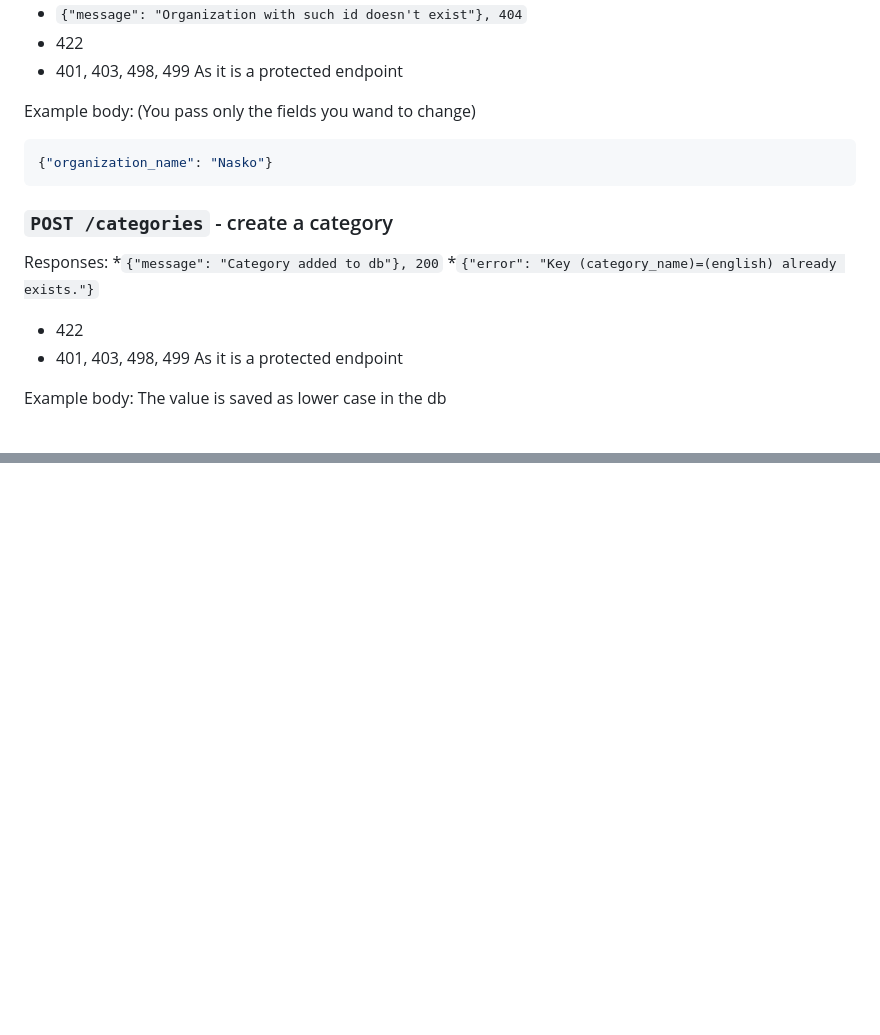
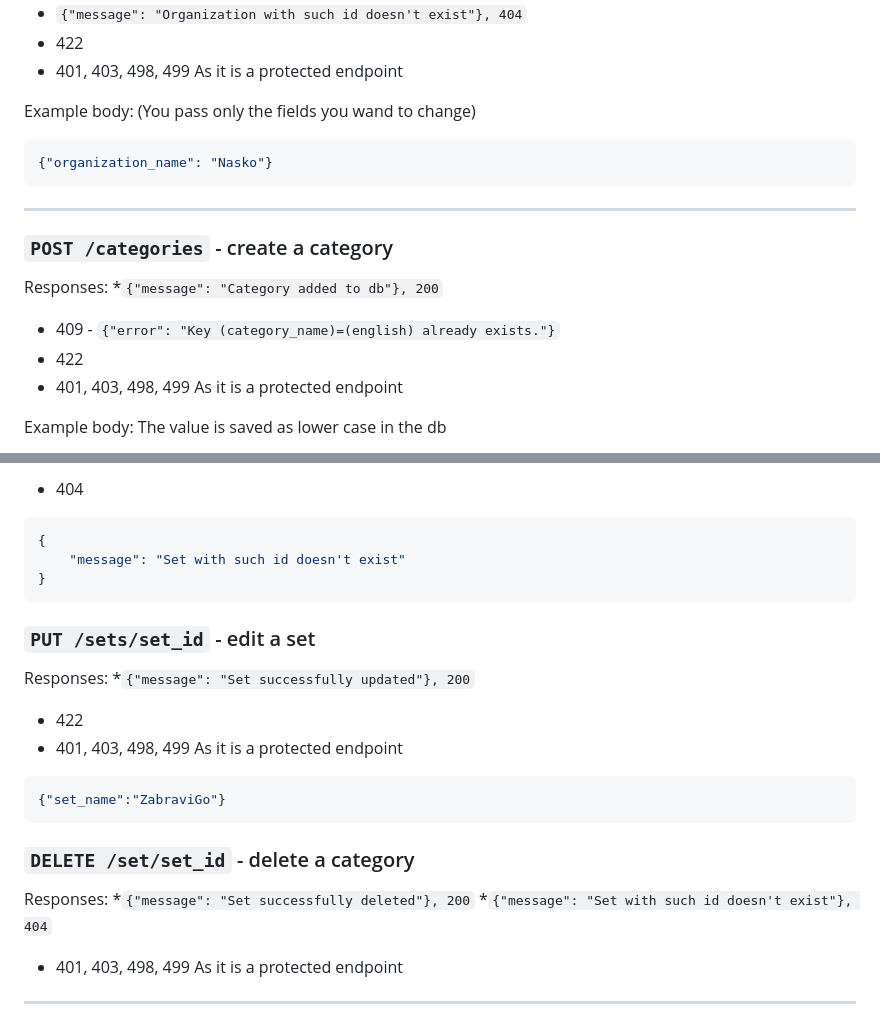
Before and after one commit to ZapomniGo/zapomnigo-backend, a Markdown page: docs/ENDPOINTS.md, 2 parts joined by grey strips. Drawn GitHub-style; blank space fills up the shorter version.

````diff
--- a/docs/ENDPOINTS.md
+++ b/docs/ENDPOINTS.md
@@ -162,12 +164,12 @@ Example body: (You pass only the fields you wand to change)
 ```json
 {"organization_name": "Nasko"}
 ```
-
+---
 ### `POST /categories` - create a category
 
 Responses:
 *`{"message": "Category added to db"}, 200`
-*`{"error": "Key (category_name)=(english) already exists."}`
+* 409 - `{"error": "Key (category_name)=(english) already exists."}`
 * 422
 * 401, 403, 498, 499 As it is a protected endpoint
 
@@ -229,0 +298,24 @@ Responses:
+* 404
+```json
+{
+    "message": "Set with such id doesn't exist"
+}
+```
+
+### `PUT /sets/set_id` - edit a set
+
+Responses:
+*`{"message": "Set successfully updated"}, 200`
+* 422
+* 401, 403, 498, 499 As it is a protected endpoint
+
+```json
+{"set_name":"ZabraviGo"}
+```
+
+### `DELETE /set/set_id` - delete a category
+Responses:
+*`{"message": "Set successfully deleted"}, 200`
+*`{"message": "Set with such id doesn't exist"}, 404`
+* 401, 403, 498, 499 As it is a protected endpoint
+---
````
Also changed, not shown: other parts of docs/ENDPOINTS.md (+69 -1 lines).
